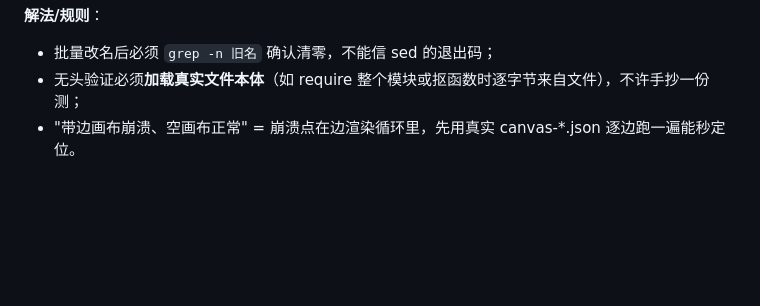
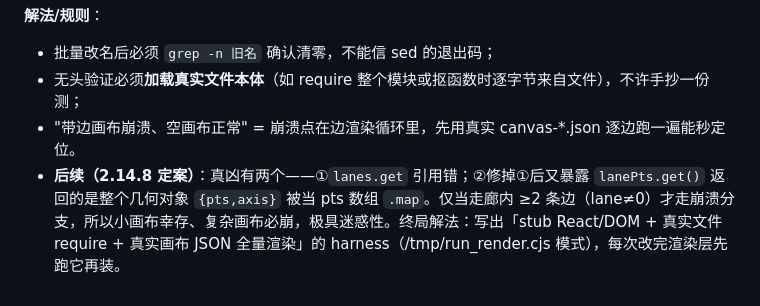
Before and after one commit to czm233/my-dsharness-plugin, a Markdown page: PITFALLS.md, the part around the change. GitHub-like rendering; blank space fills up the shorter version.

Commit message:
docs(PITFALLS): 第22条补全——双重bug与终局验证解法

```diff
--- a/PITFALLS.md
+++ b/PITFALLS.md
@@ -429,3 +429,4 @@ strings "/Applications/DeepSeek Harness.app/Contents/Resources/app.asar" | grep
 - 批量改名后必须 `grep -n 旧名` 确认清零，不能信 sed 的退出码；
 - 无头验证必须**加载真实文件本体**（如 require 整个模块或抠函数时逐字节来自文件），不许手抄一份测；
 - "带边画布崩溃、空画布正常" = 崩溃点在边渲染循环里，先用真实 canvas-*.json 逐边跑一遍能秒定位。
+- **后续（2.14.8 定案）**：真凶有两个——①`lanes.get` 引用错；②修掉①后又暴露 `lanePts.get()` 返回的是整个几何对象 `{pts,axis}` 被当 pts 数组 `.map`。仅当走廊内 ≥2 条边（lane≠0）才走崩溃分支，所以小画布幸存、复杂画布必崩，极具迷惑性。终局解法：写出「stub React/DOM + 真实文件 require + 真实画布 JSON 全量渲染」的 harness（/tmp/run_render.cjs 模式），每次改完渲染层先跑它再装。
```
